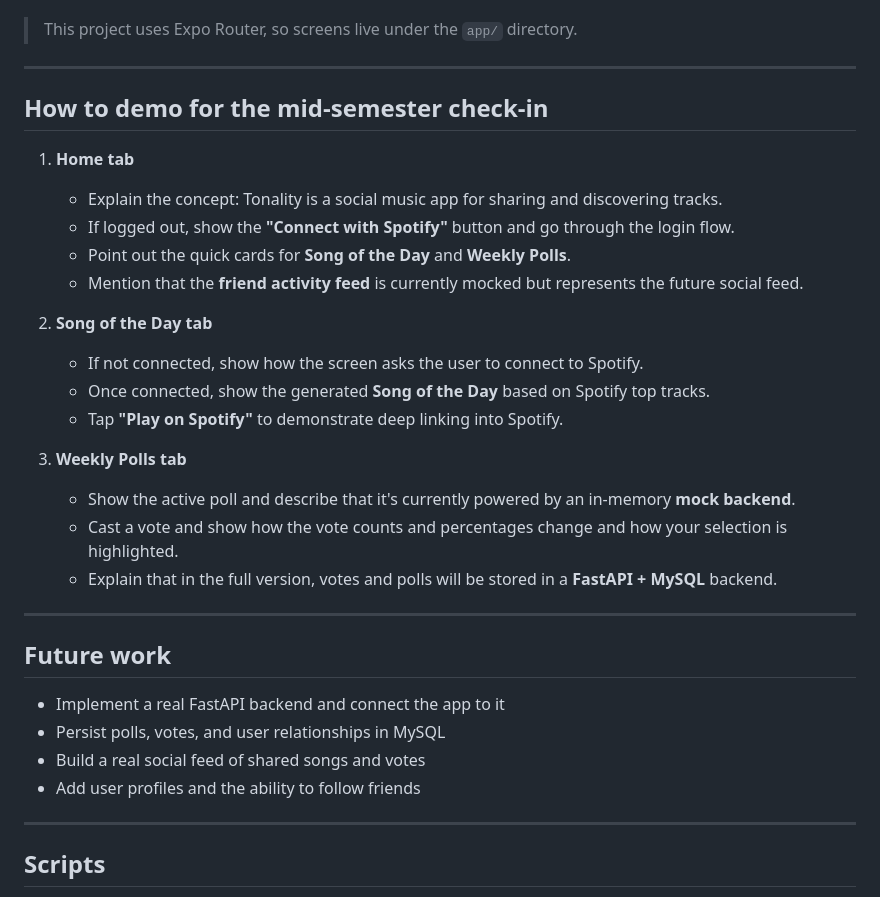
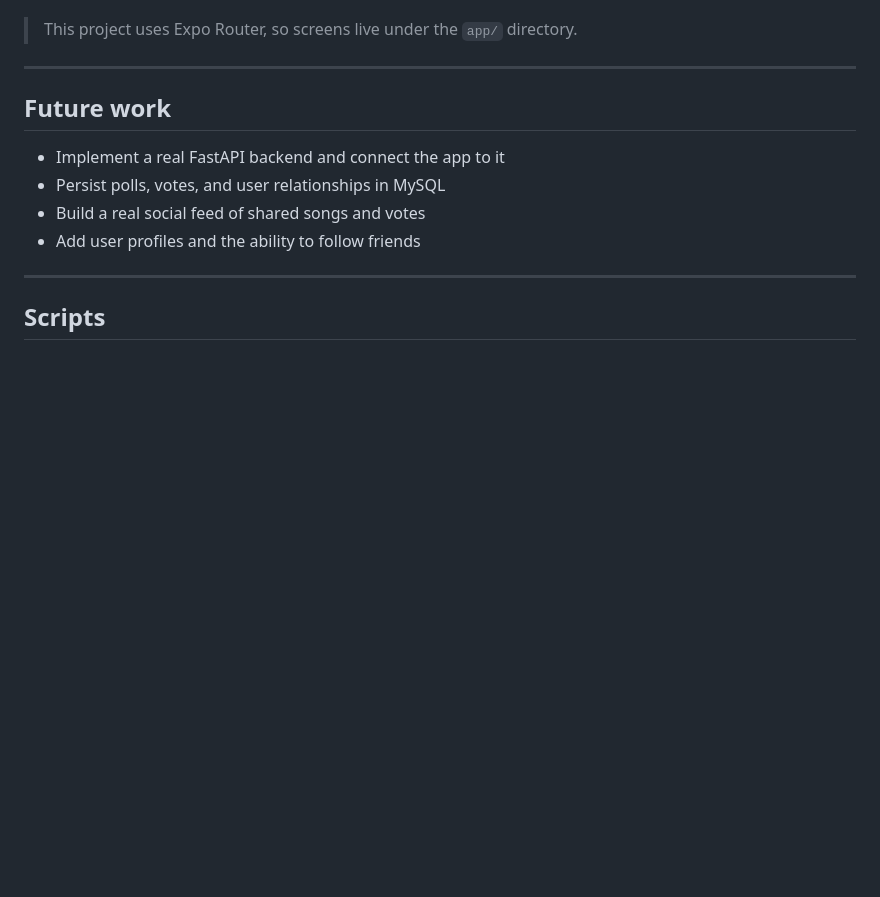
Before and after one commit to SphenOz/Tonality, a Markdown page: Tonality/README.md, the part around the change. GitHub-like rendering; blank space fills up the shorter version.

Commit message:
Remove demo instructions from README

```diff
--- a/Tonality/README.md
+++ b/Tonality/README.md
@@ -82,25 +82,7 @@ Planned backend technologies (not yet implemented in this repo):
 
 ---
 
-## How to demo for the mid-semester check-in
 
-1. **Home tab**
-    - Explain the concept: Tonality is a social music app for sharing and discovering tracks.
-    - If logged out, show the **"Connect with Spotify"** button and go through the login flow.
-    - Point out the quick cards for **Song of the Day** and **Weekly Polls**.
-    - Mention that the **friend activity feed** is currently mocked but represents the future social feed.
-
-2. **Song of the Day tab**
-    - If not connected, show how the screen asks the user to connect to Spotify.
-    - Once connected, show the generated **Song of the Day** based on Spotify top tracks.
-    - Tap **"Play on Spotify"** to demonstrate deep linking into Spotify.
-
-3. **Weekly Polls tab**
-    - Show the active poll and describe that it's currently powered by an in-memory **mock backend**.
-    - Cast a vote and show how the vote counts and percentages change and how your selection is highlighted.
-    - Explain that in the full version, votes and polls will be stored in a **FastAPI + MySQL** backend.
-
----
 
 ## Future work
 
```
